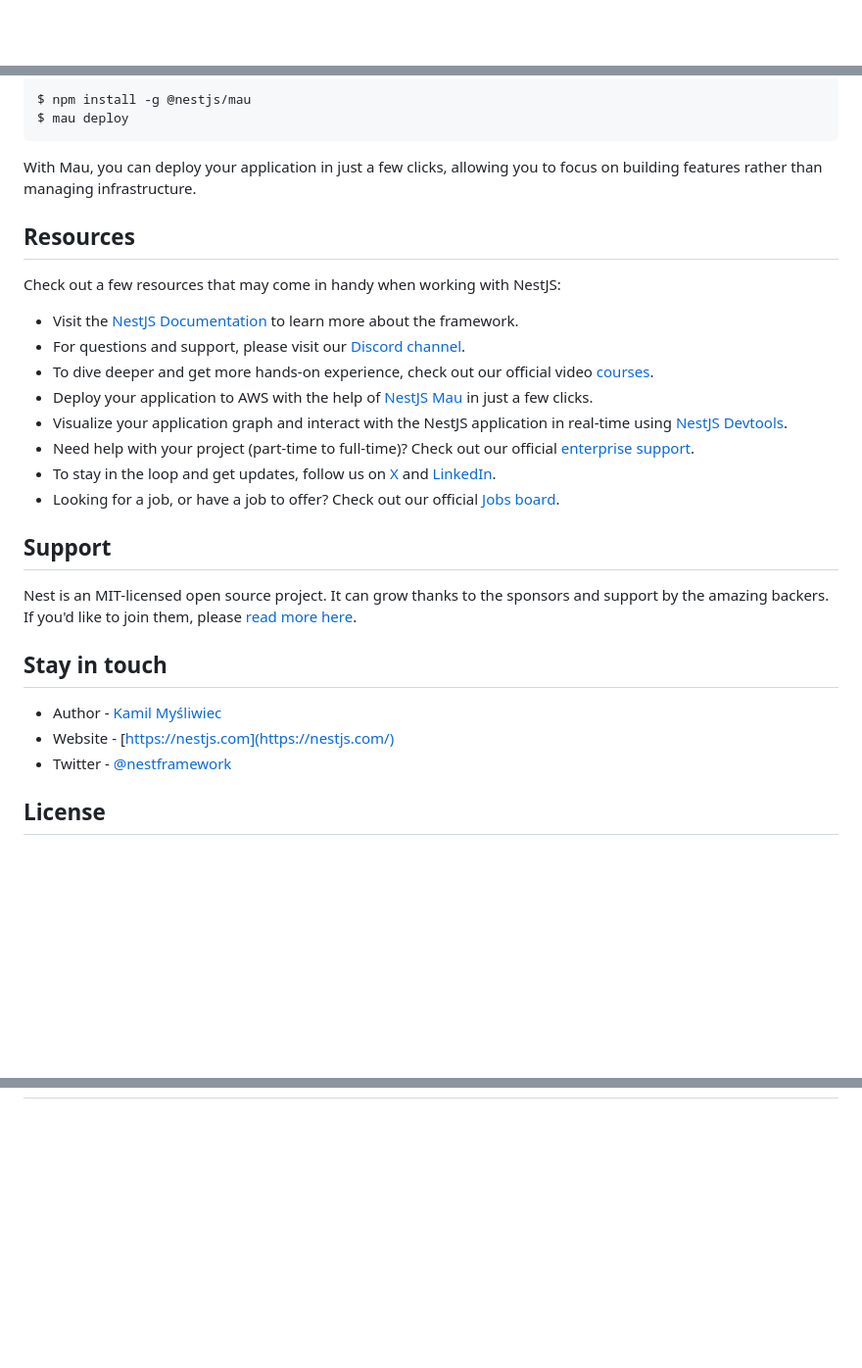
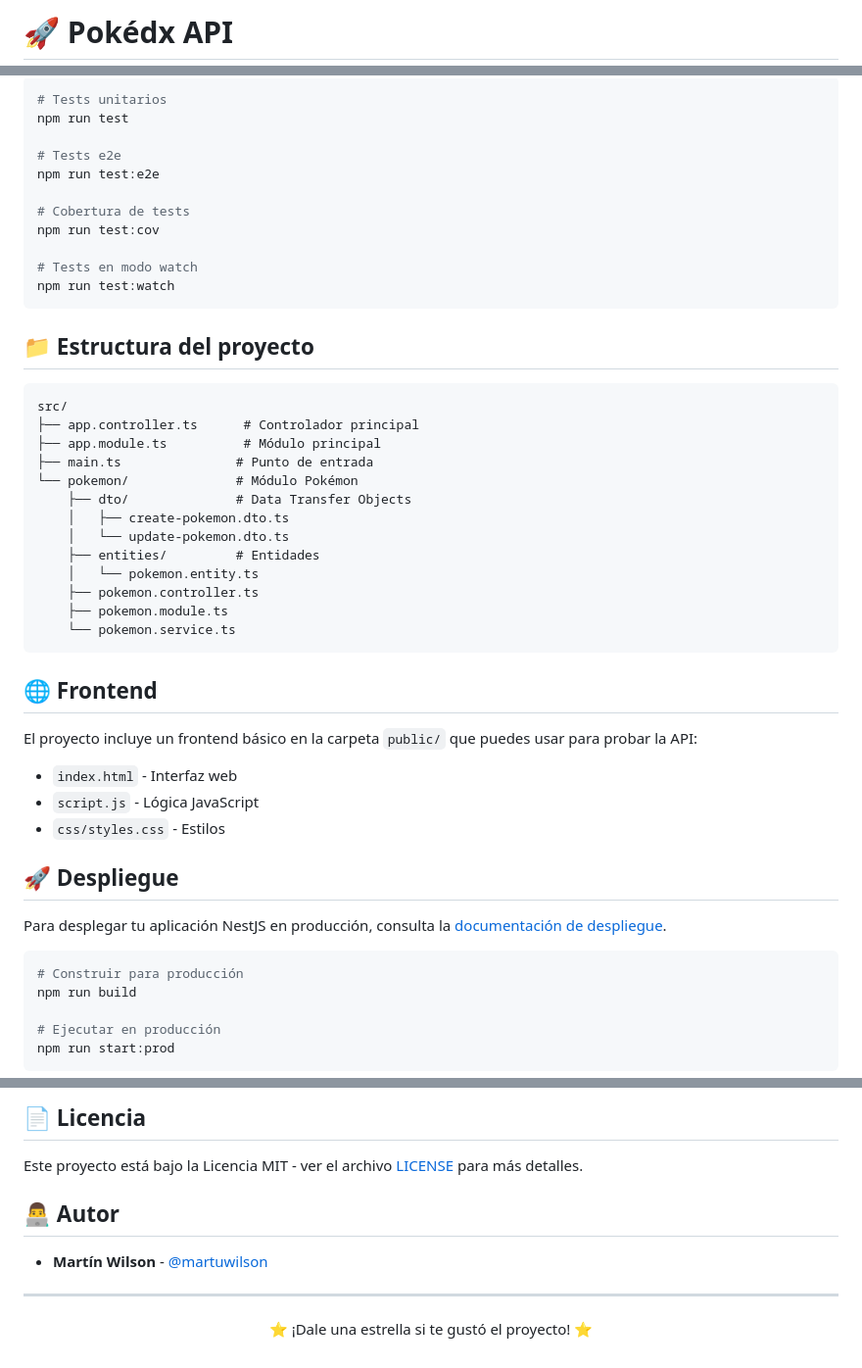
Before and after one commit to martuwilson/nest-mongo-pokedex-example, a Markdown page: README.md, 3 parts joined by grey strips. Shown: that part at 98% size. Rendered like a GitHub page; blank space fills up the shorter version.

````diff
--- a/README.md
+++ b/README.md
@@ -1 +1,3 @@
+# 🚀 Pokédx API
+
 <p align="center">
@@ -65,33 +93,53 @@ If you are looking for a cloud-based platform to deploy your NestJS application,
 
 ```bash
-$ npm install -g @nestjs/mau
-$ mau deploy
+# Tests unitarios
+npm run test
+
+# Tests e2e
+npm run test:e2e
+
+# Cobertura de tests
+npm run test:cov
+
+# Tests en modo watch
+npm run test:watch
 ```
 
-With Mau, you can deploy your application in just a few clicks, allowing you to focus on building features rather than managing infrastructure.
+## 📁 Estructura del proyecto
 
-## Resources
+```
+src/
+├── app.controller.ts      # Controlador principal
+├── app.module.ts          # Módulo principal
+├── main.ts               # Punto de entrada
+└── pokemon/              # Módulo Pokémon
+    ├── dto/              # Data Transfer Objects
+    │   ├── create-pokemon.dto.ts
+    │   └── update-pokemon.dto.ts
+    ├── entities/         # Entidades
+    │   └── pokemon.entity.ts
+    ├── pokemon.controller.ts
+    ├── pokemon.module.ts
+    └── pokemon.service.ts
+```
 
-Check out a few resources that may come in handy when working with NestJS:
+## 🌐 Frontend
 
-- Visit the [NestJS Documentation](https://docs.nestjs.com) to learn more about the framework.
-- For questions and support, please visit our [Discord channel](https://discord.gg/G7Qnnhy).
-- To dive deeper and get more hands-on experience, check out our official video [courses](https://courses.nestjs.com/).
-- Deploy your application to AWS with the help of [NestJS Mau](https://mau.nestjs.com) in just a few clicks.
-- Visualize your application graph and interact with the NestJS application in real-time using [NestJS Devtools](https://devtools.nestjs.com).
-- Need help with your project (part-time to full-time)? Check out our official [enterprise support](https://enterprise.nestjs.com).
-- To stay in the loop and get updates, follow us on [X](https://x.com/nestframework) and [LinkedIn](https://linkedin.com/company/nestjs).
-- Looking for a job, or have a job to offer? Check out our official [Jobs board](https://jobs.nestjs.com).
+El proyecto incluye un frontend básico en la carpeta `public/` que puedes usar para probar la API:
 
-## Support
+- `index.html` - Interfaz web
+- `script.js` - Lógica JavaScript
+- `css/styles.css` - Estilos
 
-Nest is an MIT-licensed open source project. It can grow thanks to the sponsors and support by the amazing backers. If you'd like to join them, please [read more here](https://docs.nestjs.com/support).
+## 🚀 Despliegue
 
-## Stay in touch
+Para desplegar tu aplicación NestJS en producción, consulta la [documentación de despliegue](https://docs.nestjs.com/deployment).
 
-- Author - [Kamil Myśliwiec](https://twitter.com/kammysliwiec)
-- Website - [https://nestjs.com](https://nestjs.com/)
-- Twitter - [@nestframework](https://twitter.com/nestframework)
+```bash
+# Construir para producción
+npm run build
 
-## License
+# Ejecutar en producción
+npm run start:prod
+```
 
@@ -101,0 +160,13 @@ Nest is [MIT licensed](https://github.com/nestjs/nest/blob/master/LICENSE).
+## 📄 Licencia
+
+Este proyecto está bajo la Licencia MIT - ver el archivo [LICENSE](LICENSE) para más detalles.
+
+## 👨‍💻 Autor
+
+- **Martín Wilson** - [@martuwilson](https://github.com/martuwilson)
+
+---
+
+<p align="center">
+  ⭐ ¡Dale una estrella si te gustó el proyecto! ⭐
+</p>
````
Also changed, not shown: other parts of README.md (+81 -45 lines).
